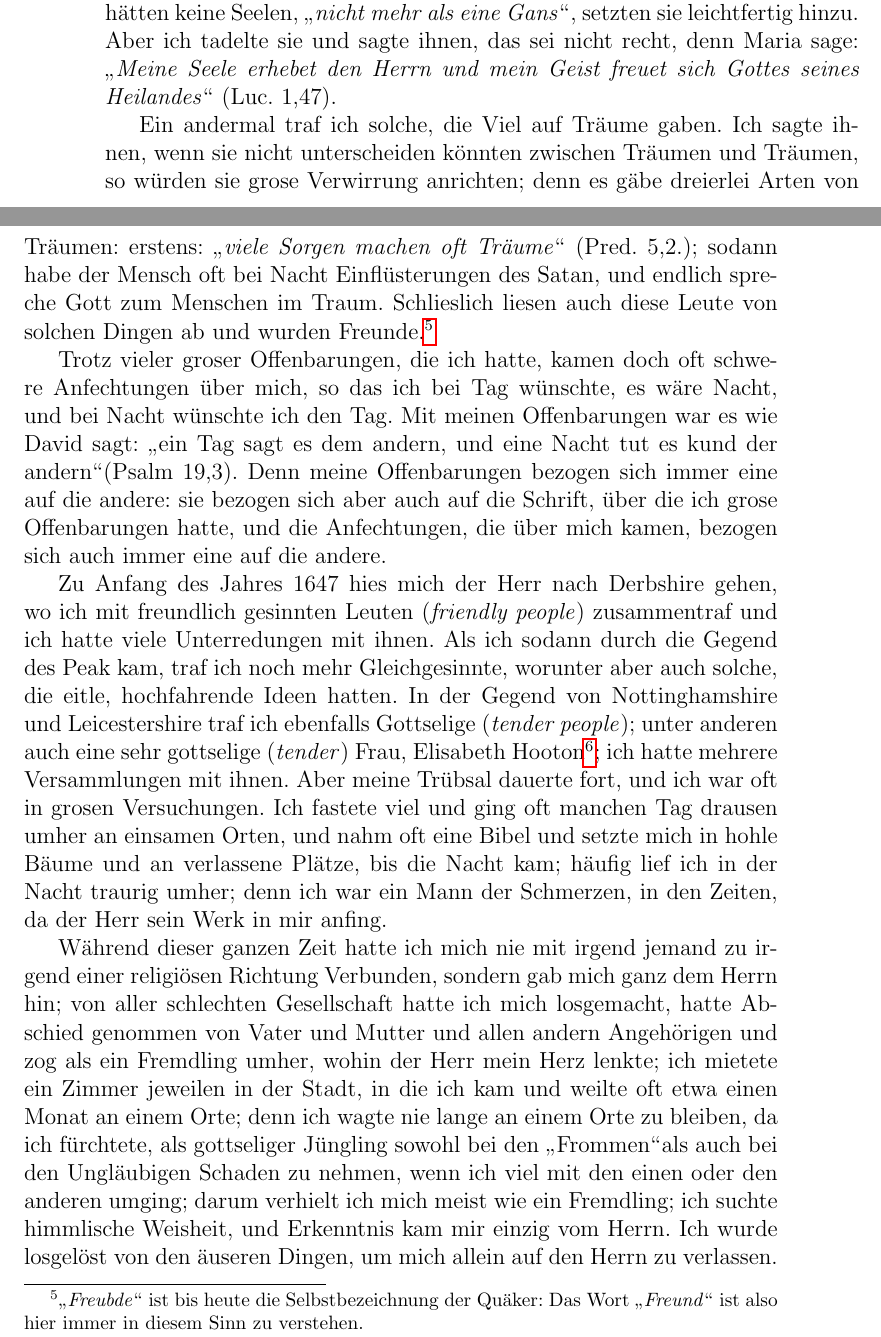
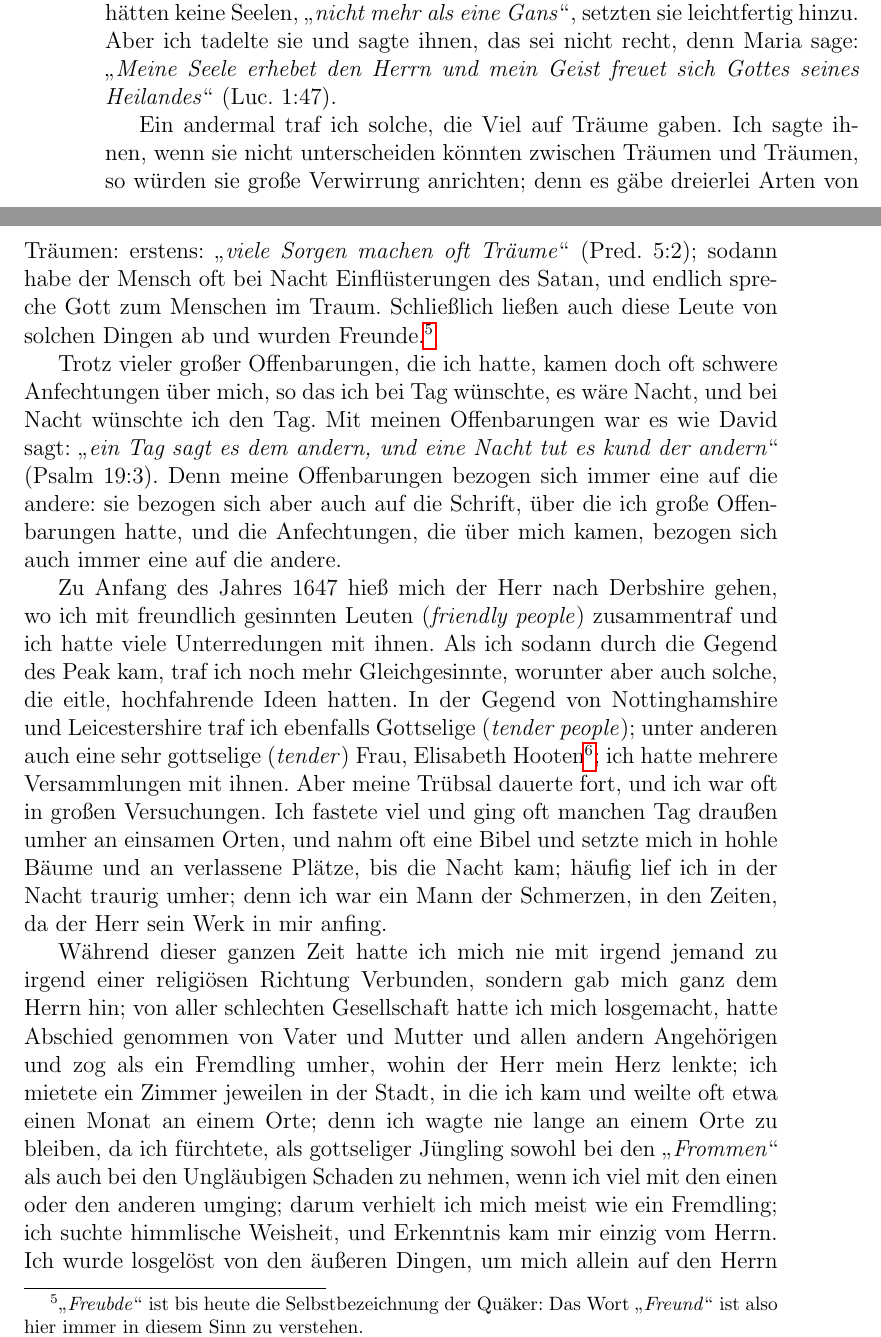
Before and after one commit to OlafRadicke/george_fox_tagebuch, a LaTeX book (komplett.tex, which reads kap_01.tex): two parts of pages 14 and 15 of 322, joined at a grey line, cut so that both start at the same text. Compiled offline with pdfLaTeX.

Commit message:
weiter....

```diff
--- a/kap_01.tex
+++ b/kap_01.tex
@@ -320,44 +334,53 @@ die Frauen hätten keine Seelen, \zitat{nicht mehr als eine Gans},
 % \picinclude{./000-009/p_s008.jpg}
 setzten sie leichtfertig hinzu. Aber ich tadelte sie und sagte ihnen,
 das sei nicht recht, denn Maria sage: \zitat{Meine Seele erhebet den
-Herrn und mein Geist freuet sich Gottes seines Heilandes} (Luc. 1,47).
+Herrn und mein Geist freuet sich Gottes seines Heilandes}
+(Luc. 1:47)\bibel{Luc. 01:47@Luc. 1:47}.
 
-Ein andermal traf ich solche, die Viel auf Träume gaben.
+Ein andermal traf ich solche, die Viel auf Träume\index{Träume} gaben.
 Ich sagte ihnen, wenn sie nicht unterscheiden könnten zwischen
-Träumen und Träumen, so würden sie grose Verwirrung anrichten;
+Träumen und Träumen, so würden sie große Verwirrung anrichten;
 denn es gäbe dreierlei Arten von Träumen: erstens:
-\zitat{viele Sorgen machen oft Träume} (Pred. 5,2.); sodann habe der
-Mensch oft bei Nacht Einflüsterungen des Satan, und endlich
-spreche Gott zum Menschen im Traum. Schlieslich liesen auch
+\zitat{viele Sorgen machen oft Träume}
+(Pred. 5:2\bibel{Pred. 05:02@Pred. 5:2}); sodann habe der
+Mensch oft bei Nacht Einflüsterungen des Satan\index{Satan},
+und endlich
+spreche Gott zum Menschen im Traum. Schließlich ließen auch
 diese Leute von solchen Dingen ab und wurden Freunde.\footnote{\zitat{Freubde}
 ist bis heute die Selbstbezeichnung der Quäker: Das Wort
 \zitat{Freund} ist also hier immer in diesem Sinn zu verstehen.}
 
-Trotz vieler groser Offenbarungen, die ich hatte, kamen doch
-oft schwere Anfechtungen über mich, so das ich bei Tag wünschte,
+Trotz vieler großer Offenbarungen, die ich hatte, kamen doch
+oft schwere Anfechtungen\index{Anfechtungen} über mich,
+so das ich bei Tag wünschte,
 es wäre Nacht, und bei Nacht wünschte ich den Tag. Mit meinen
-Offenbarungen war es wie David sagt: \glqq ein Tag sagt es dem
-andern, und eine Nacht tut es kund der andern\grqq (Psalm 19,3).
+Offenbarungen war es wie David sagt: \zitat{ein Tag sagt es dem
+andern, und eine Nacht tut es kund der andern}
+(Psalm 19:3\bibel{Psalm 19:03@Psalm 19:3}).
 Denn meine Offenbarungen bezogen sich immer eine auf die
 andere: sie bezogen sich aber auch auf die Schrift, über die ich
-grose Offenbarungen hatte, und die Anfechtungen, die über mich
+große Offenbarungen hatte, und die Anfechtungen, die über mich
 kamen, bezogen sich auch immer eine auf die andere.
 
-Zu Anfang des Jahres 1647 hies mich der Herr nach
-Derbshire gehen, wo ich mit freundlich gesinnten Leuten (\textit{friendly
-people}) zusammentraf und ich hatte viele Unterredungen mit
+Zu Anfang des Jahres 1647\jahr{1647} hieß mich der Herr nach
+Derbshire gehen, wo ich mit freundlich gesinnten Leuten
+(\textit{friendly people}) zusammentraf und ich hatte
+viele Unterredungen mit
 ihnen. Als ich sodann durch die Gegend des Peak kam, traf
-ich noch mehr Gleichgesinnte, worunter aber auch solche, die eitle,
-hochfahrende Ideen hatten. In der Gegend von Nottinghamshire
-und Leicestershire traf ich ebenfalls Gottselige (\textit{tender people});
-unter anderen auch eine sehr gottselige (\textit{tender}) Frau, Elisabeth
-Hooton\footnote{Elisabeth Hooten, eine Frau aus den angesehensten
-Gesellschaftskreisen schloss sich später den Quäkern als Predigerin an.};
+ich noch mehr Gleichgesinnte, worunter aber auch solche, die
+eitle, hochfahrende Ideen hatten. In der Gegend von
+Nottinghamshire\ort{Nottinghamshire}
+und Leicestershire\ort{Leicestershire} traf ich ebenfalls Gottselige
+(\textit{tender people});
+unter anderen auch eine sehr gottselige (\textit{tender})
+Frau, Elisabeth Hooten\footnote{Elisabeth Hooten, eine Frau aus den angesehensten
+Gesellschaftskreisen schloss sich später den Quäkern als Predigerin an.}\person{Hooten, Elisabeth};
 ich hatte mehrere Versammlungen mit ihnen. Aber
-meine Trübsal dauerte fort, und ich war oft in grosen Versuchungen.
-Ich fastete viel und ging oft manchen Tag drausen
+meine Trübsal dauerte fort, und ich war oft in großen Versuchungen.
+Ich fastete viel und ging oft manchen Tag draußen
 umher an einsamen Orten, und nahm oft eine Bibel und setzte
-mich in hohle Bäume und an verlassene Plätze, bis die Nacht
+mich in hohle Bäume und an verlassene Plätze\index{Einsamkeit},
+bis die Nacht
 kam; häufig lief ich in der Nacht traurig umher; denn ich war
 % \picinclude{./000-009/p_s009.jpg}
 ein Mann der Schmerzen, in den Zeiten, da der Herr sein Werk
@@ -372,11 +395,11 @@ Fremdling umher, wohin der Herr mein Herz lenkte; ich mietete
 ein Zimmer jeweilen in der Stadt, in die ich kam und weilte oft
 etwa einen Monat an einem Orte; denn ich wagte nie lange an
 einem Orte zu bleiben, da ich fürchtete, als gottseliger Jüngling
-sowohl bei den \glqq Frommen\grqq als auch bei den Ungläubigen Schaden
+sowohl bei den \zitat{Frommen} als auch bei den Ungläubigen Schaden
 zu nehmen, wenn ich viel mit den einen oder den anderen umging;
 darum verhielt ich mich meist wie ein Fremdling; ich suchte himmlische
 Weisheit, und Erkenntnis kam mir einzig vom Herrn. Ich
-wurde losgelöst von den äuseren Dingen, um mich allein auf
+wurde losgelöst von den äußeren Dingen, um mich allein auf
 den Herrn zu verlassen. Meine Prüfungen und Trübsale waren
 sehr schwer; aber wenn es mir zwischen hinein etwas leichter
 wurde, so geriet ich oft in solch eine himmlische Freude, das ich
```
Also changed, not shown: kap_01.tex (78 more changed lines).
